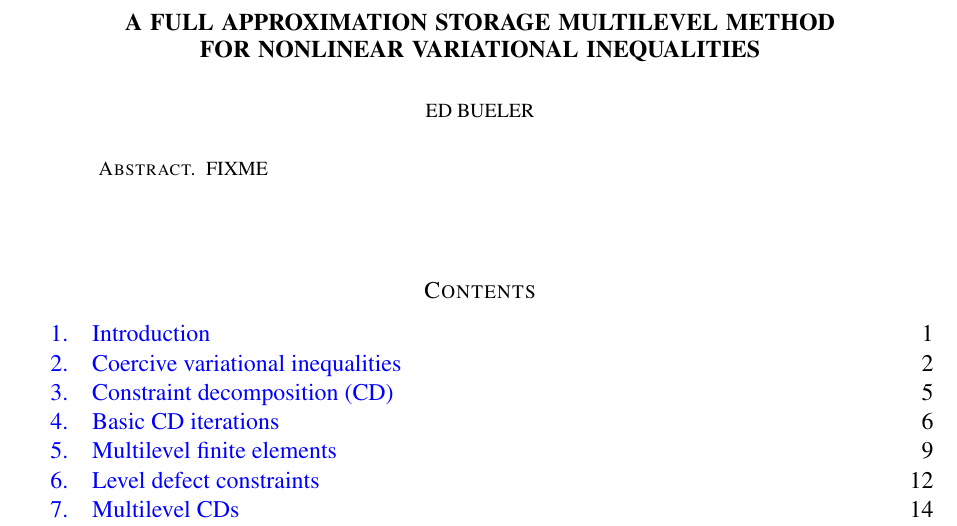
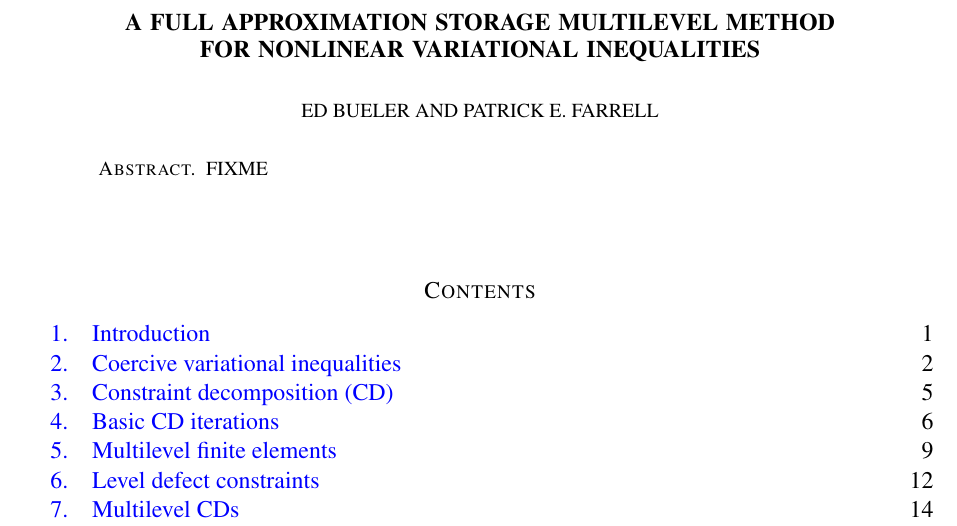
Before and after one commit to bueler/mcd-extended, a LaTeX paper (paper/fascd.tex): part of page 1 of 22, cut so that both start at the same text. Compiled offline with pdfLaTeX.

Commit message:
patrick is most definitely an author

```diff
--- a/paper/fascd.tex
+++ b/paper/fascd.tex
@@ -142,6 +142,8 @@ urlcolor=black    % ...
 \title[FAS for nonlinear variational inequalities]{A full approximation storage multilevel method \\ for nonlinear variational inequalities}
 
 \author{Ed Bueler}
+
+\author{Patrick E.~Farrell}
 
 \date{\today}
 
```
